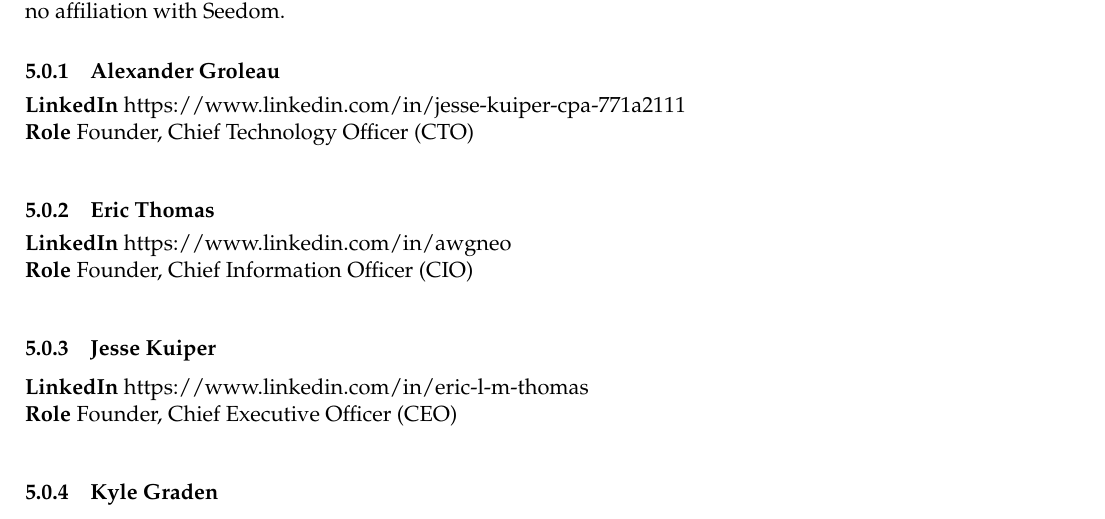
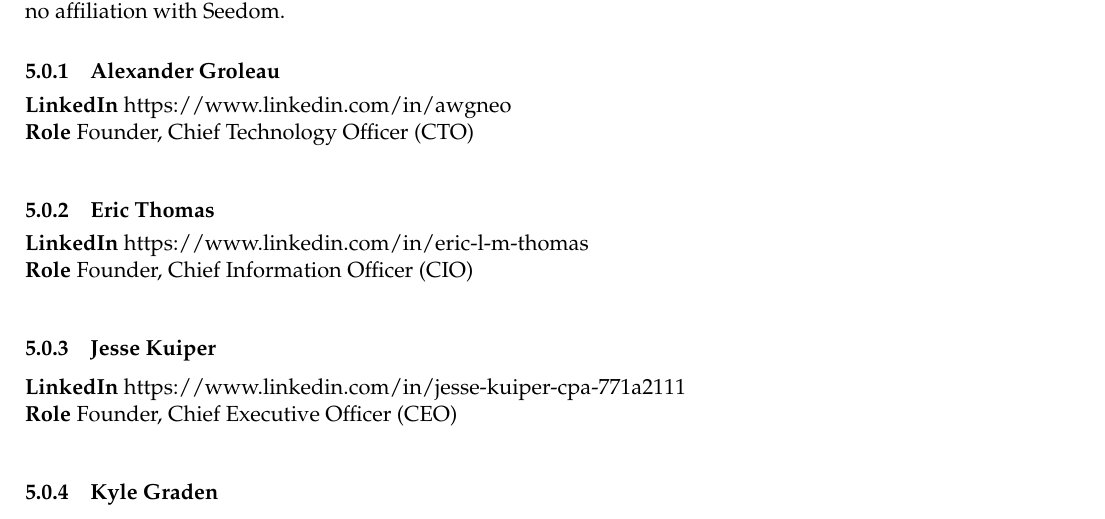
Before and after one commit to TeamPalmTree/charity-whitepaper, a LaTeX paper (seedom-whitepaper.tex): part of page 16 of 17, cut so that both start at the same text. Compiled offline with pdfLaTeX.

Commit message:
fixed out of order team member linkedin links

```diff
--- a/seedom-whitepaper.tex
+++ b/seedom-whitepaper.tex
@@ -398,19 +398,19 @@
 
 \subsubsection{Alexander Groleau}
 \begin{minipage}{\textwidth}
-\textbf{LinkedIn} https://www.linkedin.com/in/jesse-kuiper-cpa-771a2111\\
+\textbf{LinkedIn} https://www.linkedin.com/in/awgneo\\
 \textbf{Role} Founder, Chief Technology Officer (CTO)\\
 \end{minipage}
 
 \subsubsection{Eric Thomas}
 \begin{minipage}{\textwidth}
-\textbf{LinkedIn} https://www.linkedin.com/in/awgneo\\
+\textbf{LinkedIn} https://www.linkedin.com/in/eric-l-m-thomas\\
 \textbf{Role} Founder, Chief Information Officer (CIO)\\
 \end{minipage}
 
 \subsubsection{Jesse Kuiper}
 \begin{minipage}{\textwidth}
-\textbf{LinkedIn} https://www.linkedin.com/in/eric-l-m-thomas\\
+\textbf{LinkedIn} https://www.linkedin.com/in/jesse-kuiper-cpa-771a2111\\
 \textbf{Role} Founder, Chief Executive Officer (CEO)\\
 \end{minipage}
 
```
Also changed, not shown: seedom-whitepaper.pdf.
